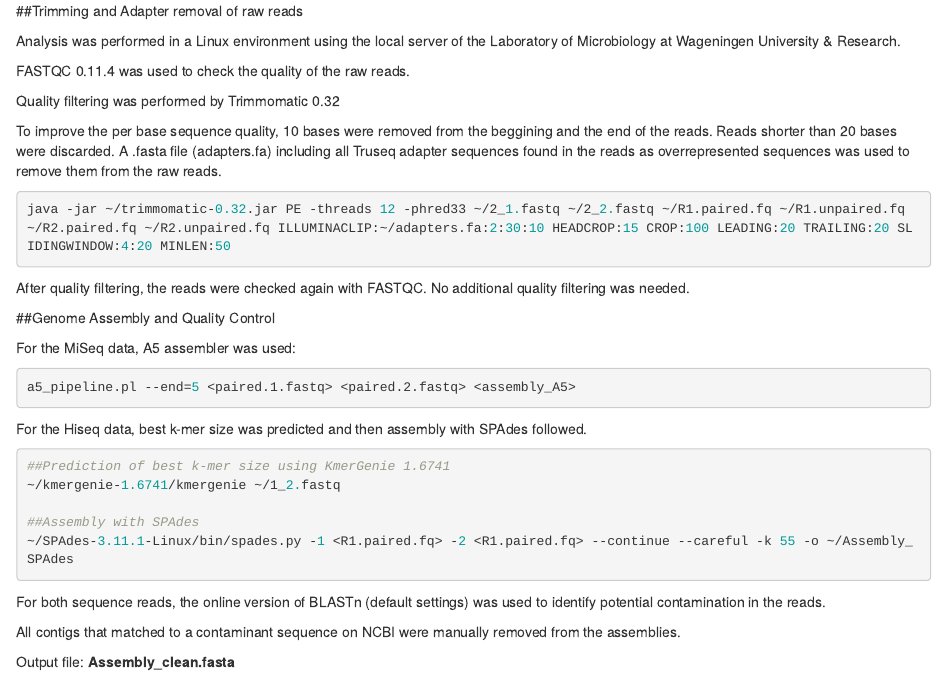
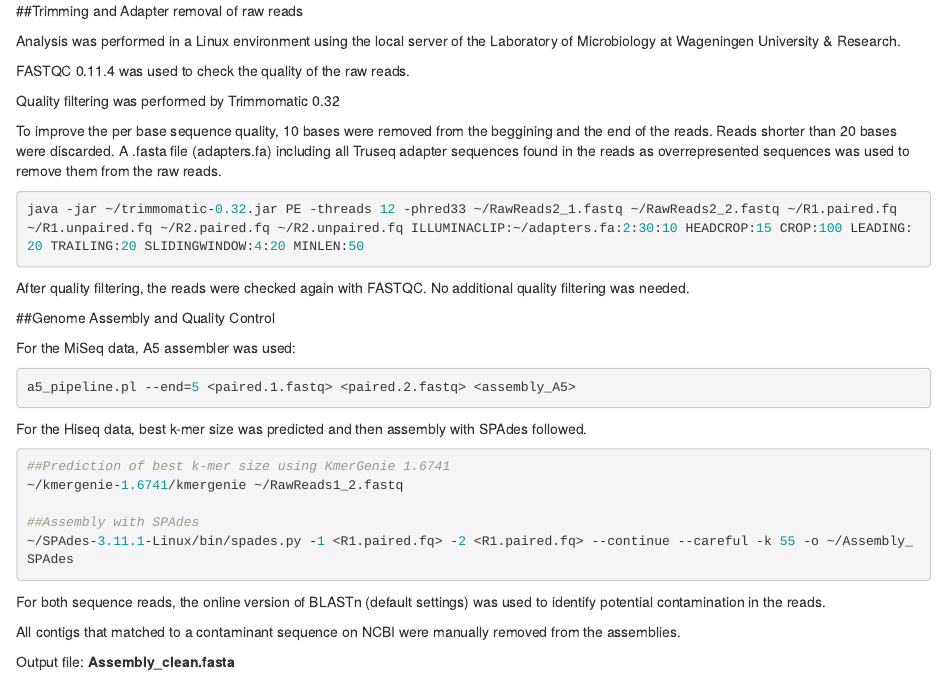
Before and after one commit to mibwurrepo/Gavriilidou_et_al_Flavos_ComparativeGenomics, an R Markdown document (Assembly_Annotation.Rmd): the page in a window 1100 px wide, from 410 px down. Rendered offline with R 4.5, knitr and Pandoc, with nearby package versions.

Commit message:
Update Assembly_Annotation.Rmd

````diff
--- a/Assembly_Annotation.Rmd
+++ b/Assembly_Annotation.Rmd
@@ -34,7 +34,7 @@
 
 
 ```{r, eval=FALSE}
-java -jar ~/trimmomatic-0.32.jar PE -threads 12 -phred33 ~/2_1.fastq ~/2_2.fastq ~/R1.paired.fq ~/R1.unpaired.fq ~/R2.paired.fq ~/R2.unpaired.fq ILLUMINACLIP:~/adapters.fa:2:30:10 HEADCROP:15 CROP:100 LEADING:20 TRAILING:20 SLIDINGWINDOW:4:20 MINLEN:50
+java -jar ~/trimmomatic-0.32.jar PE -threads 12 -phred33 ~/RawReads2_1.fastq ~/RawReads2_2.fastq ~/R1.paired.fq ~/R1.unpaired.fq ~/R2.paired.fq ~/R2.unpaired.fq ILLUMINACLIP:~/adapters.fa:2:30:10 HEADCROP:15 CROP:100 LEADING:20 TRAILING:20 SLIDINGWINDOW:4:20 MINLEN:50
 ```
 After quality filtering, the reads were checked again with FASTQC. No additional quality filtering was needed.
 
@@ -49,7 +49,7 @@
 For the Hiseq data, best k-mer size was predicted and then assembly with SPAdes followed.
 ```{r, eval=FALSE}
 ##Prediction of best k-mer size using KmerGenie 1.6741
-~/kmergenie-1.6741/kmergenie ~/1_2.fastq
+~/kmergenie-1.6741/kmergenie ~/RawReads1_2.fastq
 
 ##Assembly with SPAdes
 ~/SPAdes-3.11.1-Linux/bin/spades.py -1 <R1.paired.fq> -2 <R1.paired.fq> --continue --careful -k 55 -o ~/Assembly_SPAdes
````
